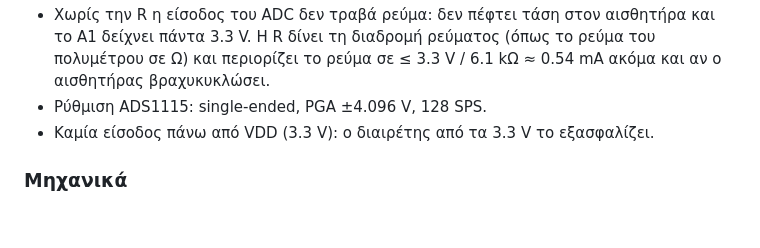
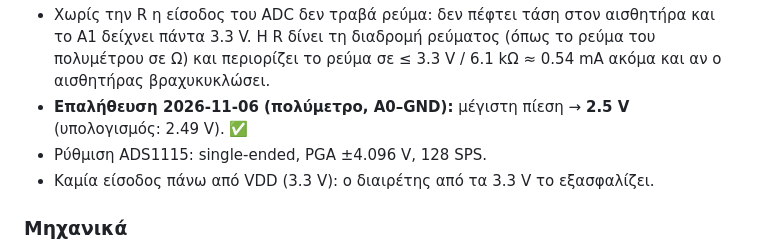
Before and after one commit to FotisRousogiannis/Master-s-Thesis, a Markdown page: docs/hardware/wiring.md, the part around the change. GitHub-like rendering; blank space fills up the shorter version.

Commit message:
docs(hardware): verify ZD10 divider output at max pressure (2.5 V)

```diff
--- a/docs/hardware/wiring.md
+++ b/docs/hardware/wiring.md
@@ -58,6 +58,7 @@ GND ────────────────┘
 - Χωρίς την R η είσοδος του ADC δεν τραβά ρεύμα: δεν πέφτει τάση στον αισθητήρα και το A1
   δείχνει πάντα 3.3 V. Η R δίνει τη διαδρομή ρεύματος (όπως το ρεύμα του πολυμέτρου σε Ω)
   και περιορίζει το ρεύμα σε ≤ 3.3 V / 6.1 kΩ ≈ 0.54 mA ακόμα και αν ο αισθητήρας βραχυκυκλώσει.
+- **Επαλήθευση 2026-11-06 (πολύμετρο, A0–GND):** μέγιστη πίεση → **2.5 V** (υπολογισμός: 2.49 V). ✅
 - Ρύθμιση ADS1115: single-ended, PGA ±4.096 V, 128 SPS.
 - Καμία είσοδος πάνω από VDD (3.3 V): ο διαιρέτης από τα 3.3 V το εξασφαλίζει.
 
```
